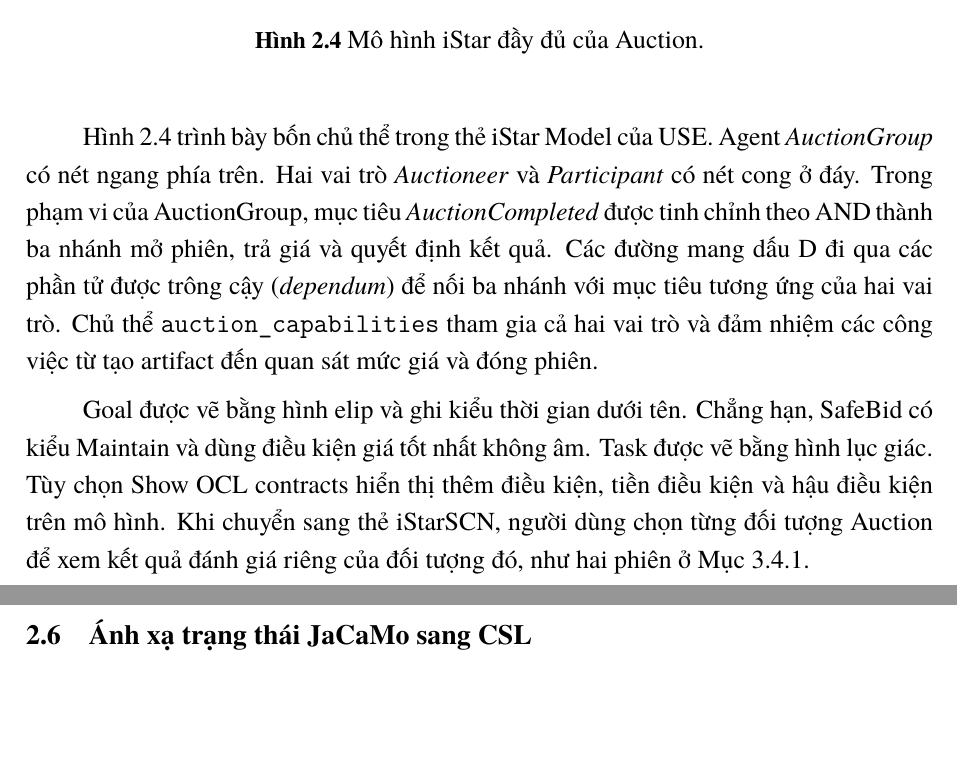
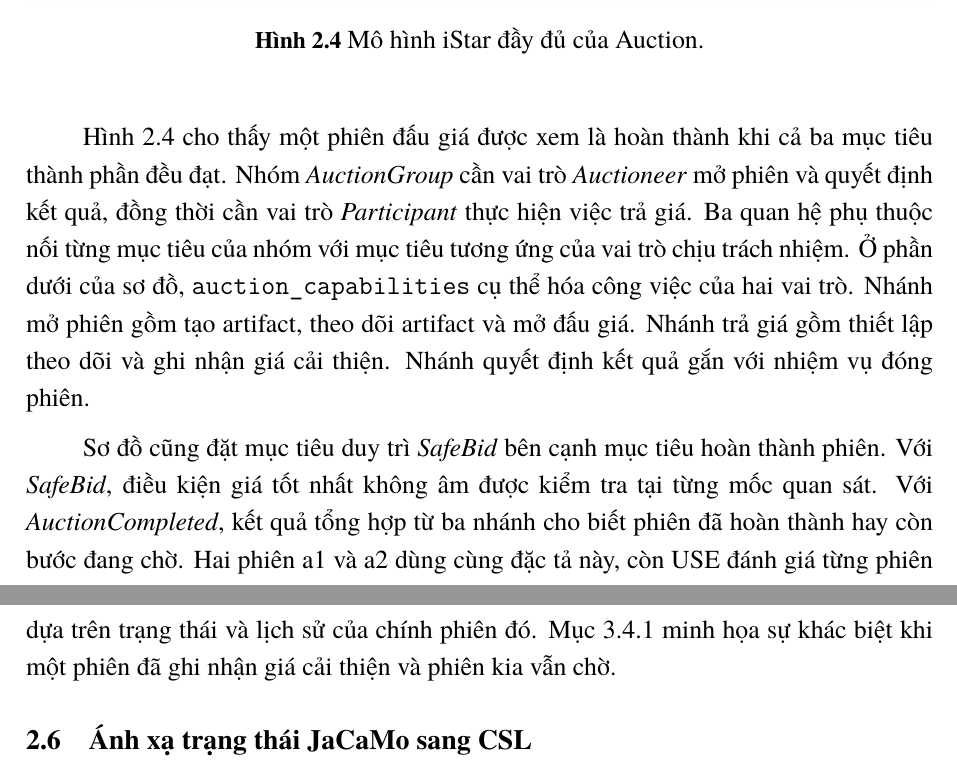
Before and after one commit to nguyentrungnghia1802/thesis, a LaTeX thesis (Latex/thesis-fixx.tex): two parts of pages 47 and 48 of 81, joined at a grey line, cut so that both start at the same text, the shorter picture padded with empty space. Compiled offline with XeLaTeX; a missing font is replaced by an installed copy or a similar font.

Commit message:
Explain the Auction goal model in Figure 2.4

```diff
--- a/Latex/thesis-fixx.tex
+++ b/Latex/thesis-fixx.tex
@@ -770,9 +770,9 @@ Trong bài báo, Task có kết quả chưa xác định khi tiền điều ki
 \caption{Mô hình iStar đầy đủ của Auction.}\label{fig:2-4}
 \end{figure}
 
-Hình~\ref{fig:2-4} trình bày bốn chủ thể trong thẻ iStar Model của USE. Agent \emph{AuctionGroup} có nét ngang phía trên. Hai vai trò \emph{Auctioneer} và \emph{Participant} có nét cong ở đáy. Trong phạm vi của AuctionGroup, mục tiêu \emph{AuctionCompleted} được tinh chỉnh theo AND thành ba nhánh mở phiên, trả giá và quyết định kết quả. Các đường mang dấu D đi qua các phần tử được trông cậy (\emph{dependum}) để nối ba nhánh với mục tiêu tương ứng của hai vai trò. Chủ thể \texttt{auction\_capabilities} tham gia cả hai vai trò và đảm nhiệm các công việc từ tạo artifact đến quan sát mức giá và đóng phiên.
+Hình~\ref{fig:2-4} cho thấy một phiên đấu giá được xem là hoàn thành khi cả ba mục tiêu thành phần đều đạt. Nhóm \emph{AuctionGroup} cần vai trò \emph{Auctioneer} mở phiên và quyết định kết quả, đồng thời cần vai trò \emph{Participant} thực hiện việc trả giá. Ba quan hệ phụ thuộc nối từng mục tiêu của nhóm với mục tiêu tương ứng của vai trò chịu trách nhiệm. Ở phần dưới của sơ đồ, \texttt{auction\_capabilities} cụ thể hóa công việc của hai vai trò. Nhánh mở phiên gồm tạo artifact, theo dõi artifact và mở đấu giá. Nhánh trả giá gồm thiết lập theo dõi và ghi nhận giá cải thiện. Nhánh quyết định kết quả gắn với nhiệm vụ đóng phiên.
 
-Goal được vẽ bằng hình elip và ghi kiểu thời gian dưới tên. Chẳng hạn, SafeBid có kiểu Maintain và dùng điều kiện giá tốt nhất không âm. Task được vẽ bằng hình lục giác. Tùy chọn Show OCL contracts hiển thị thêm điều kiện, tiền điều kiện và hậu điều kiện trên mô hình. Khi chuyển sang thẻ iStarSCN, người dùng chọn từng đối tượng Auction để xem kết quả đánh giá riêng của đối tượng đó, như hai phiên ở Mục~\ref{sec:3-4-1}.
+Sơ đồ cũng đặt mục tiêu duy trì \emph{SafeBid} bên cạnh mục tiêu hoàn thành phiên. Với \emph{SafeBid}, điều kiện giá tốt nhất không âm được kiểm tra tại từng mốc quan sát. Với \emph{AuctionCompleted}, kết quả tổng hợp từ ba nhánh cho biết phiên đã hoàn thành hay còn bước đang chờ. Hai phiên a1 và a2 dùng cùng đặc tả này, còn USE đánh giá từng phiên dựa trên trạng thái và lịch sử của chính phiên đó. Mục~\ref{sec:3-4-1} minh họa sự khác biệt khi một phiên đã ghi nhận giá cải thiện và phiên kia vẫn chờ.
 
 \section{Ánh xạ trạng thái JaCaMo sang CSL}\label{sec:2-6}
 
```
Also changed, not shown: 1 other file.
